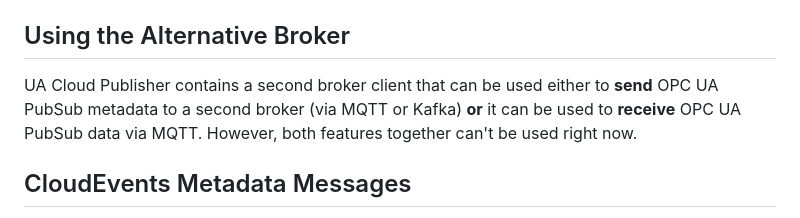
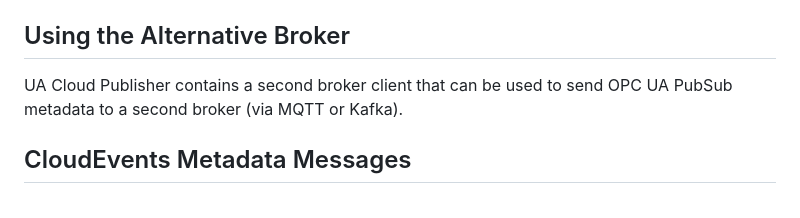
Before and after one commit to barnstee/UA-CloudPublisher, a Markdown page: README.md, the part around the change. GitHub-like rendering.

```diff
--- a/README.md
+++ b/README.md
@@ -121,7 +121,7 @@ And then point your browser to `http://yourIPAddress`.
 
 ## Using the Alternative Broker
 
-UA Cloud Publisher contains a second broker client that can be used either to **send** OPC UA PubSub metadata to a second broker (via MQTT or Kafka) **or** it can be used to **receive** OPC UA PubSub data via MQTT. However, both features together can't be used right now.
+UA Cloud Publisher contains a second broker client that can be used to send OPC UA PubSub metadata to a second broker (via MQTT or Kafka).
 
 ## CloudEvents Metadata Messages
 
```
